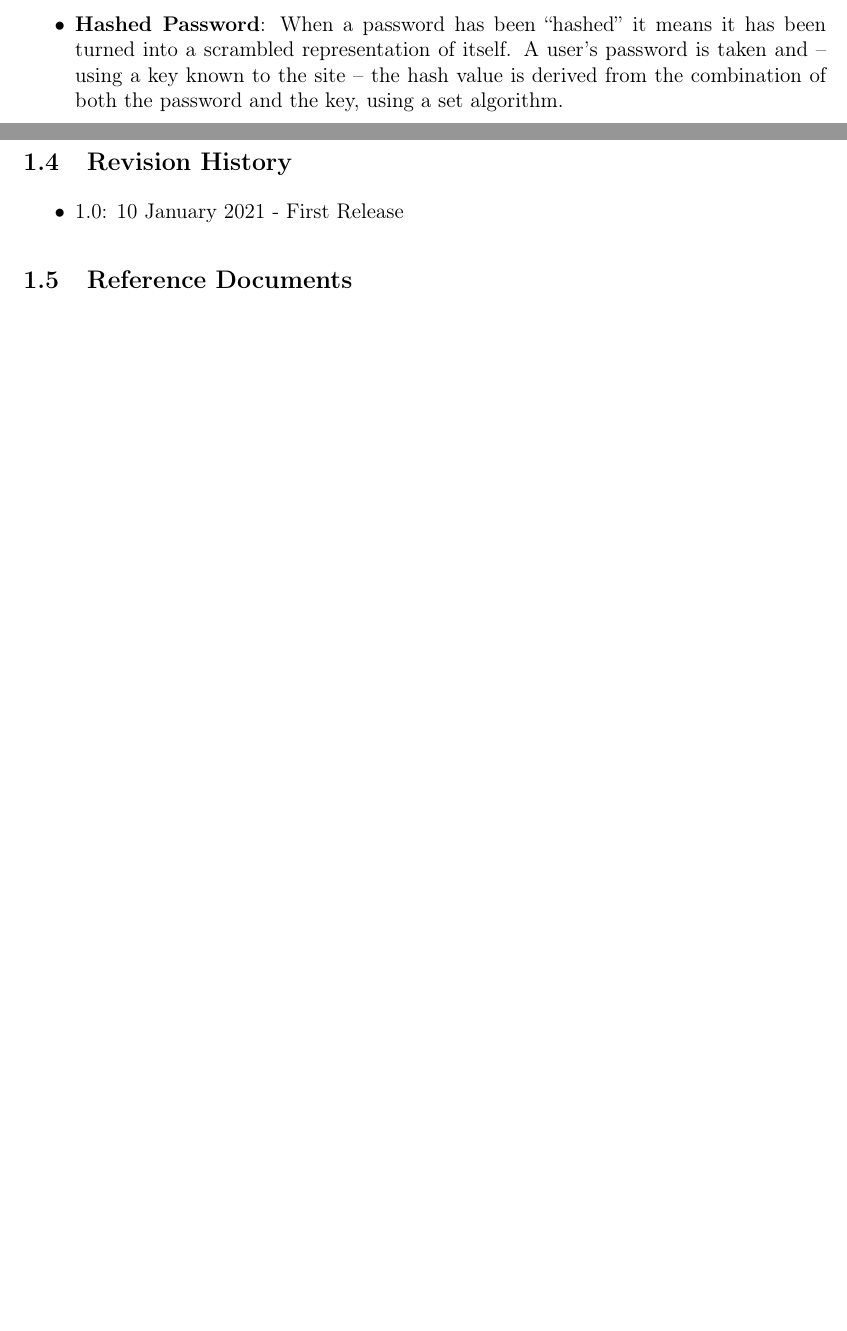
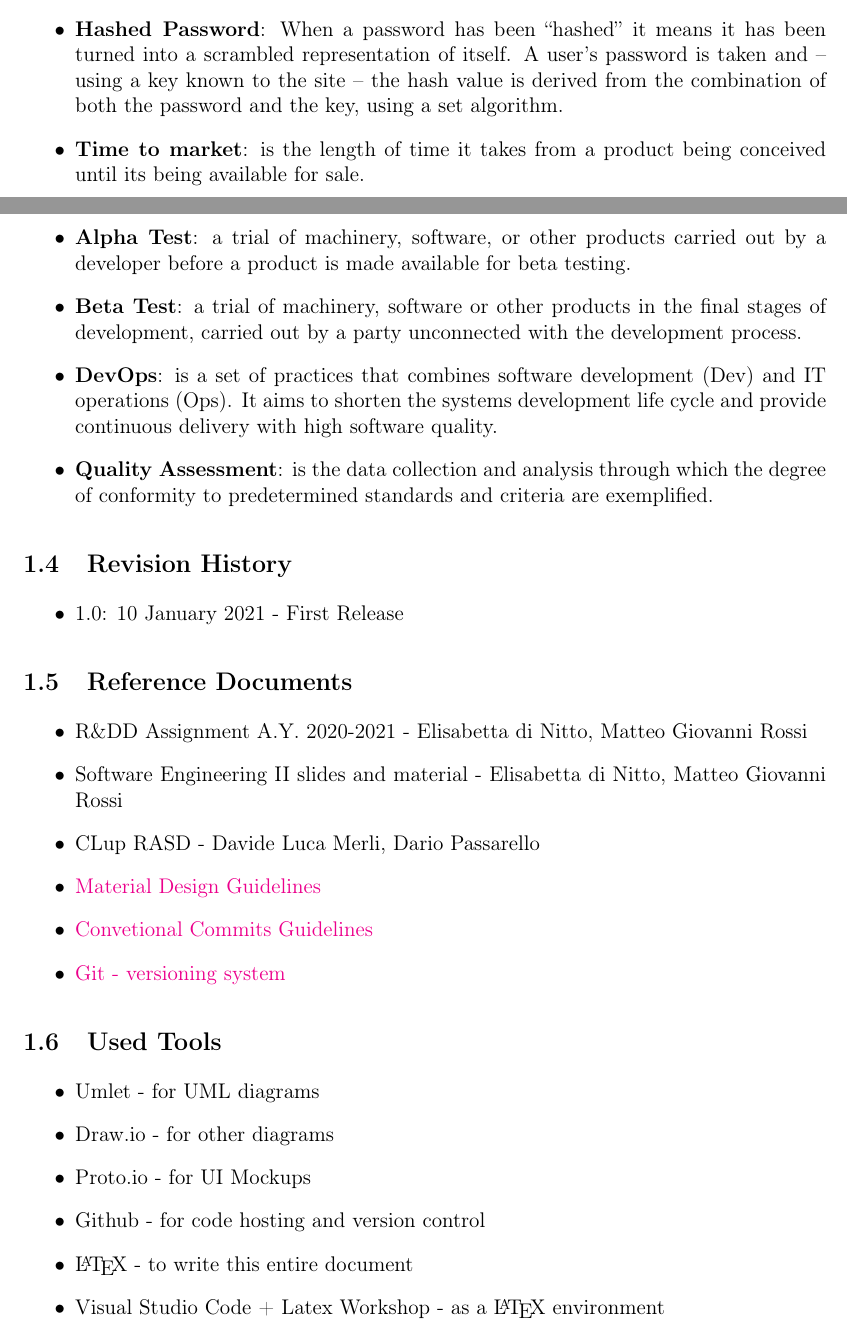
Before and after one commit to davidemerli/clup, a LaTeX document (DD/main.tex, which reads DD/Files/1 - introduction.tex): two parts of pages 7 and 8 of 44 before the commit and two parts of pages 7 and 8 of 45 after it, joined at a grey line, cut so that both start at the same text, the shorter picture padded with empty space. Compiled offline with pdfLaTeX; a LaTeX package or settings file that is missing is left out.

Commit message:
docs: add some definitions

```diff
--- a/DD/Files/1 - introduction.tex
+++ b/DD/Files/1 - introduction.tex
@@ -69,6 +67,11 @@ CLup aims to reduce heavily the issues involving customer queues outside of stor
     \item \textbf{Geocoding API}: Geocoding converts addresses into geographic coordinates to be placed on a map. A Geocoding API allows the use of their services to permit translation between textual addresses and Latitude/Longitude coordinates
     \item \textbf{Map API}: An external services that provides operations of geographics maps and the download of map information, usually of the places in proximity of given geographics coordinates
     \item \textbf{Hashed Password}: When a password has been “hashed” it means it has been turned into a scrambled representation of itself. A user's password is taken and – using a key known to the site – the hash value is derived from the combination of both the password and the key, using a set algorithm.
+    \item \textbf{Time to market}: is the length of time it takes from a product being conceived until its being available for sale.
+    \item \textbf{Alpha Test}: a trial of machinery, software, or other products carried out by a developer before a product is made available for beta testing.
+    \item \textbf{Beta Test}: a trial of machinery, software or other products in the final stages of development, carried out by a party unconnected with the development process.
+    \item \textbf{DevOps}: is a set of practices that combines software development (Dev) and IT operations (Ops). It aims to shorten the systems development life cycle and provide continuous delivery with high software quality.
+    \item \textbf{Quality Assessment}: is the data collection and analysis through which the degree of conformity to predetermined standards and criteria are exemplified.
 \end{itemize}
 
 \subsection{Revision History}
@@ -79,6 +82,26 @@ CLup aims to reduce heavily the issues involving customer queues outside of stor
 
 \subsection{Reference Documents}
 
+\begin{itemize}
+    \item R\&DD Assignment A.Y. 2020-2021 - Elisabetta di Nitto, Matteo Giovanni Rossi
+    \item Software Engineering II slides and material - Elisabetta di Nitto, Matteo Giovanni Rossi
+    \item CLup RASD - Davide Luca Merli, Dario Passarello
+    \item \href{https://material.io/design}{Material Design Guidelines}
+    \item \href{https://www.conventionalcommits.org/en/v1.0.0/}{Convetional Commits Guidelines}
+    \item \href{https://git-scm.com/}{Git - versioning system}
+\end{itemize}
+
+\subsection{Used Tools}
+\begin{itemize}
+    \item Umlet - for UML diagrams
+    \item Draw.io - for other diagrams
+    \item Proto.io - for UI Mockups
+    \item Github - for code hosting and version control
+    \item \LaTeX \space  - to write this entire document
+    \item Visual Studio Code + Latex Workshop - as a \LaTeX \space environment
+\end{itemize}
+
+\clearpage
 
 \subsection{Document Structure}
 
```
Also changed, not shown: DD/Files/1 - introduction.tex (4 more changed lines).
